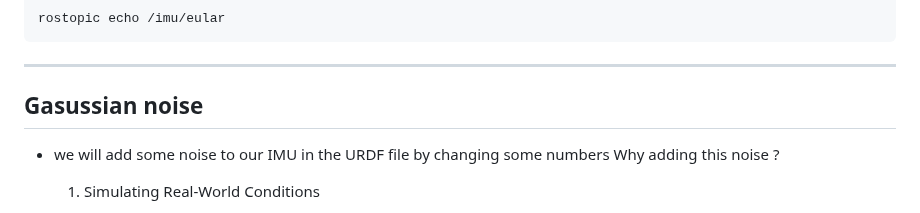
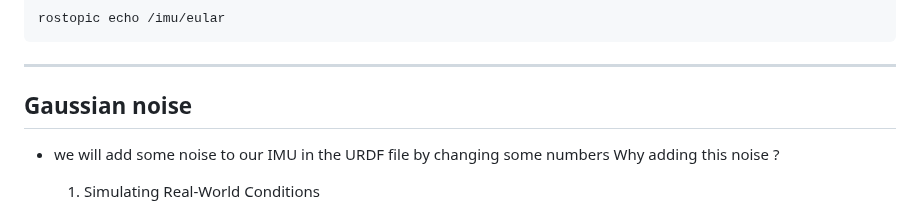
Before and after one commit to Hamody229/MIAturtlebot-, a Markdown page: README.md, the part around the change. Drawn GitHub-style.

````diff
--- a/README.md
+++ b/README.md
@@ -81,7 +81,7 @@ rostopic echo /imu/eular
 ```
 
 *********
-## Gasussian noise
+## Gaussian noise
 
 - we will add some noise to our IMU in the URDF file by changing some numbers
   Why adding this noise ?
````
